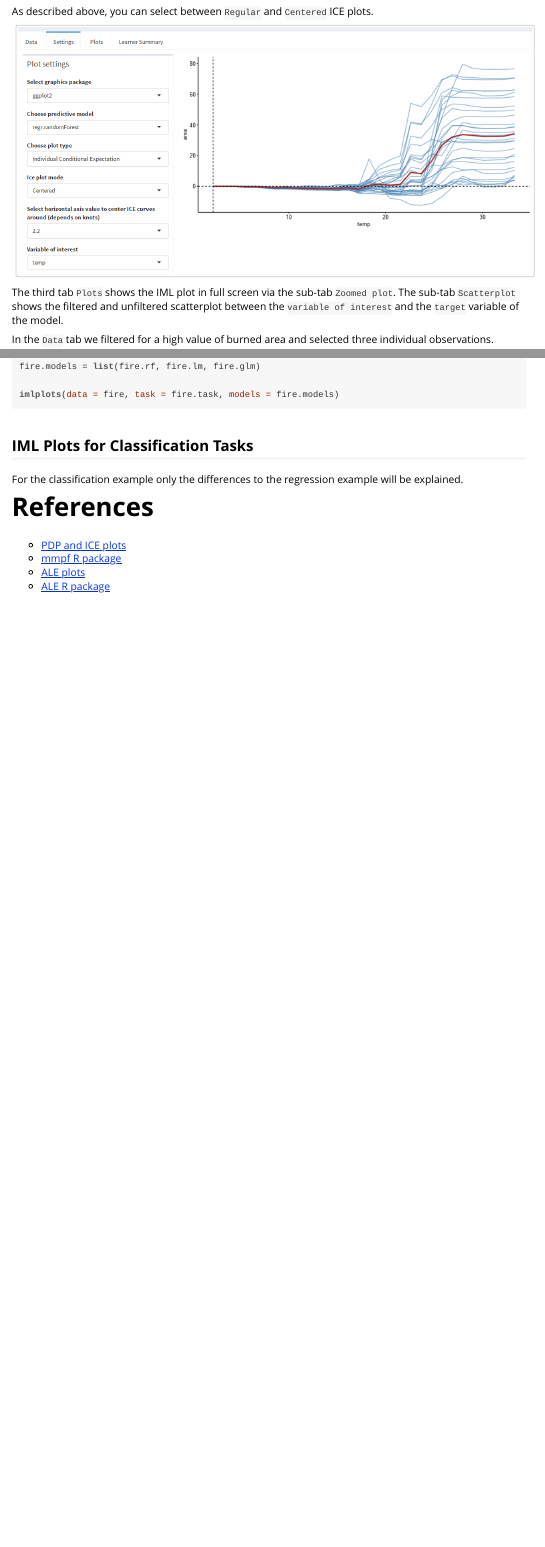
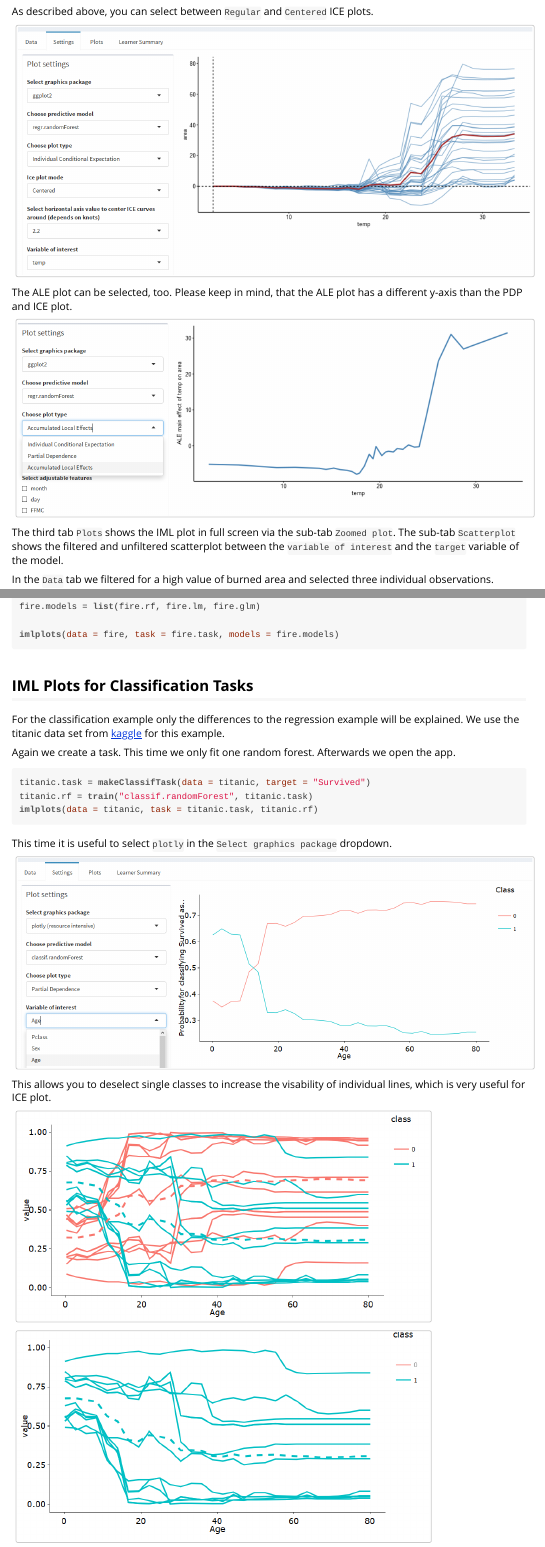
Before and after one commit to slds-lmu/imlplots, an R Markdown document (vignettes/imlplotsTutorial.Rmd): the page in a window 1100 px wide, from 4820 px down, and a second part further down, joined at a grey line. The pictures show the output file vignettes/imlplotsTutorial.html that the author committed with the source, opened offline.

Commit message:
classification tutorial

````diff
--- a/vignettes/imlplotsTutorial.Rmd
+++ b/vignettes/imlplotsTutorial.Rmd
@@ -174,3 +175,7 @@ As described above, you can select between `Regular` and `Centered` ICE plots.
 knitr::include_graphics('pictures/settings4.PNG')
 ```
 
+The ALE plot can be selected, too.
+Please keep in mind, that the ALE plot has a different y-axis than the PDP and ICE plot.
+
+```{r echo=FALSE, out.width='100%'}
@@ -210,10 +218,34 @@ fire.models = list(fire.rf, fire.lm, fire.glm)
 imlplots(data = fire, task = fire.task, models = fire.models)
 ```
 
-
 ## IML Plots for Classification Tasks
 
 For the classification example only the differences to the regression example will be explained.
+We use the titanic data set from [kaggle](https://www.kaggle.com/c/titanic) for this example.
+
+Again we create a task. This time we only fit one random forest. Afterwards we open the app.
+```{r, eval=FALSE}
+titanic.task = makeClassifTask(data = titanic, target = "Survived")
+titanic.rf = train("classif.randomForest", titanic.task)
+imlplots(data = titanic, task = titanic.task, titanic.rf)
+```
+
+This time it is useful to select `plotly` in the `Select graphics package` dropdown.
+
+```{r echo=FALSE, out.width='100%'}
+knitr::include_graphics('pictures/settings6.PNG')
+```
+
+This allows you to deselect single classes to increase the visability of individual lines, which is very useful for ICE plot.
+
+```{r echo=FALSE, out.width='80%'}
+knitr::include_graphics('pictures/settings7.PNG')
+```
+
+```{r echo=FALSE, out.width='80%'}
+knitr::include_graphics('pictures/settings8.PNG')
+```
+
 
 # References
 
````
Also changed, not shown: README.Rmd (+1 -1 lines), README.md, data/titanic.rda (added), vignettes/imlplotsTutorial.html, vignettes/pictures/settings5.PNG (added), vignettes/pictures/settings6.PNG (added), vignettes/pictures/settings7.PNG (added), vignettes/pictures/settings8.PNG (added), vignettes/imlplotsTutorial.Rmd (14 more changed lines).
